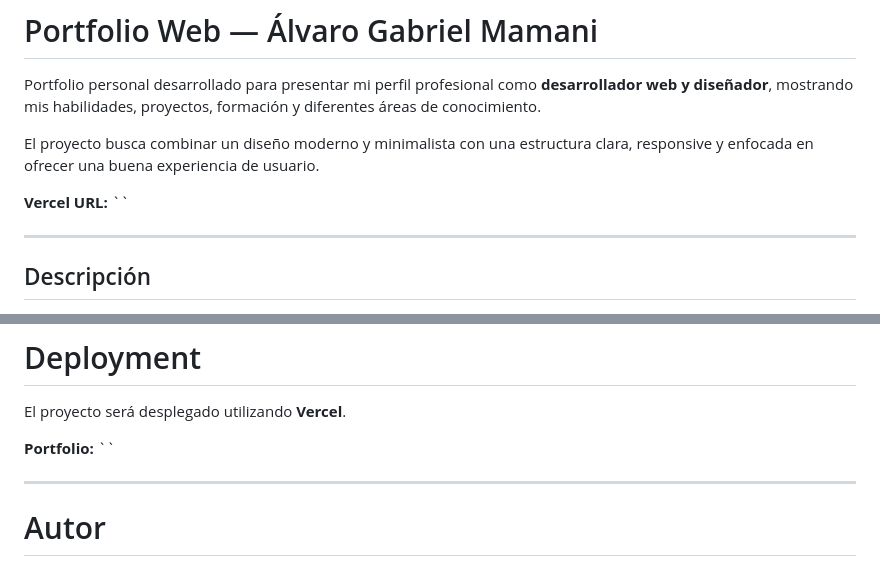
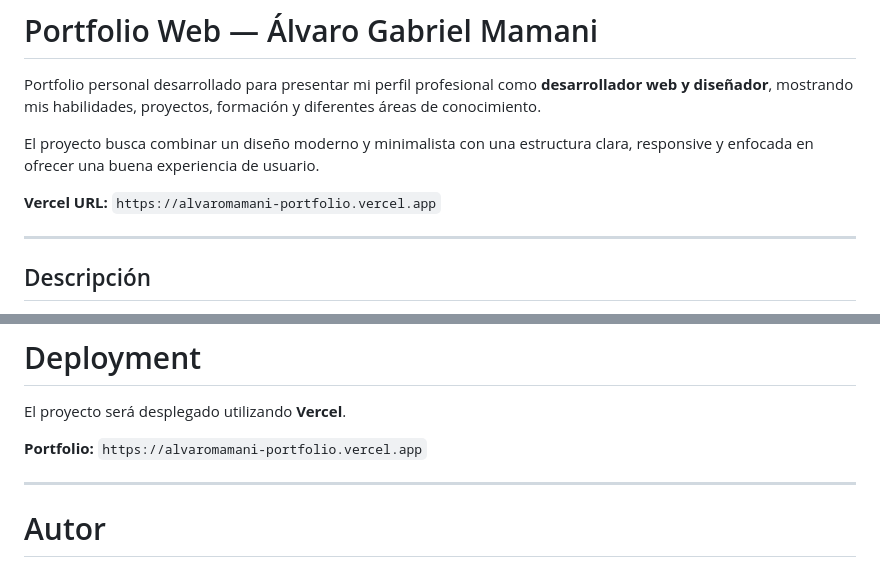
Before and after one commit to alvarogmam/LandingPortfolio, a Markdown page: README.md, 2 parts joined by grey strips. Drawn GitHub-style.

Commit message:
Add Vercel URL to README
Updated Vercel URL in the README file.

```diff
--- a/README.md
+++ b/README.md
@@ -4,7 +4,7 @@ Portfolio personal desarrollado para presentar mi perfil profesional como **desa
 
 El proyecto busca combinar un diseño moderno y minimalista con una estructura clara, responsive y enfocada en ofrecer una buena experiencia de usuario.
 
-**Vercel URL:** ``
+**Vercel URL:** `https://alvaromamani-portfolio.vercel.app`
 
 ---
 
@@ -468,7 +468,7 @@ El portfolio continúa en proceso de construcción y puede recibir nuevas mejora
 El proyecto será desplegado utilizando **Vercel**.
 
  **Portfolio:**
-``
+`https://alvaromamani-portfolio.vercel.app`
 
 ---
 
```
